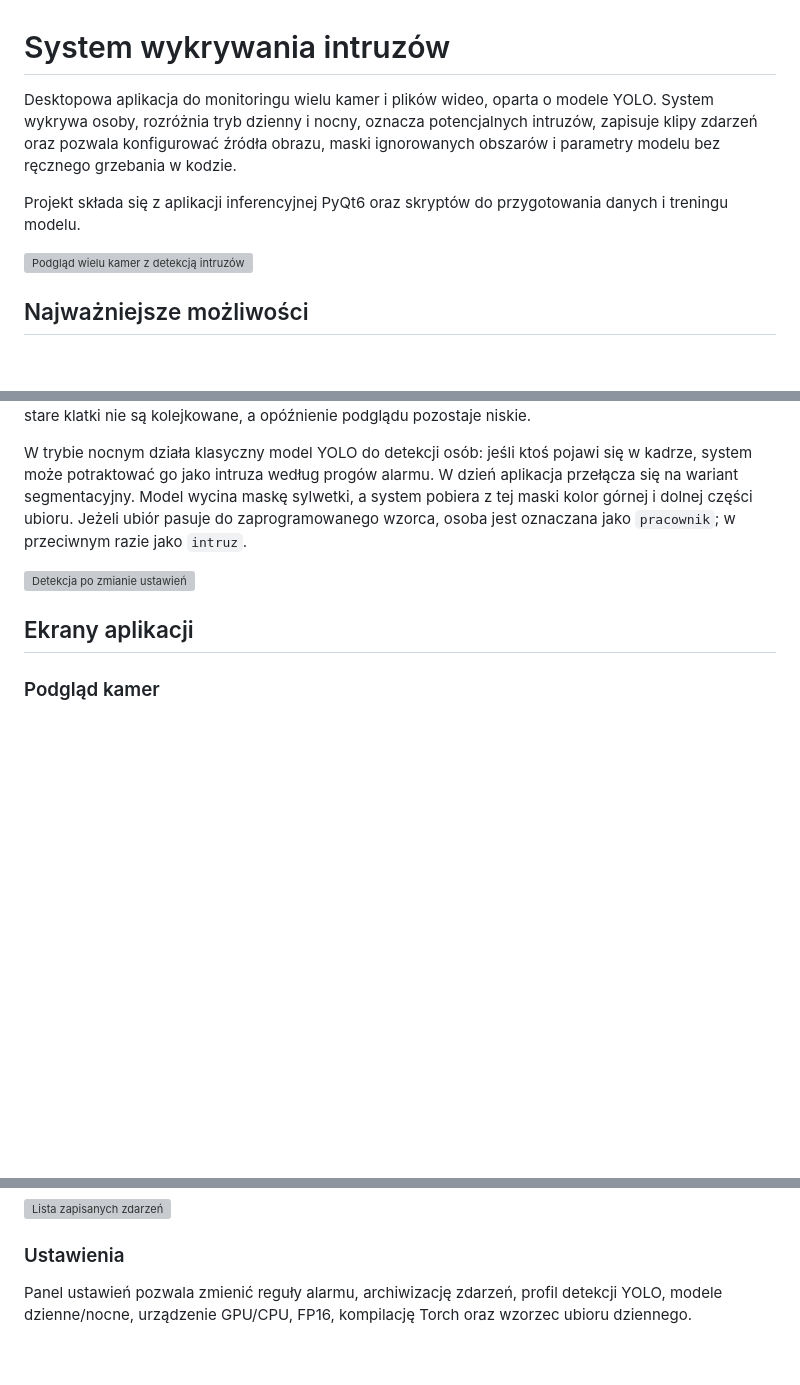
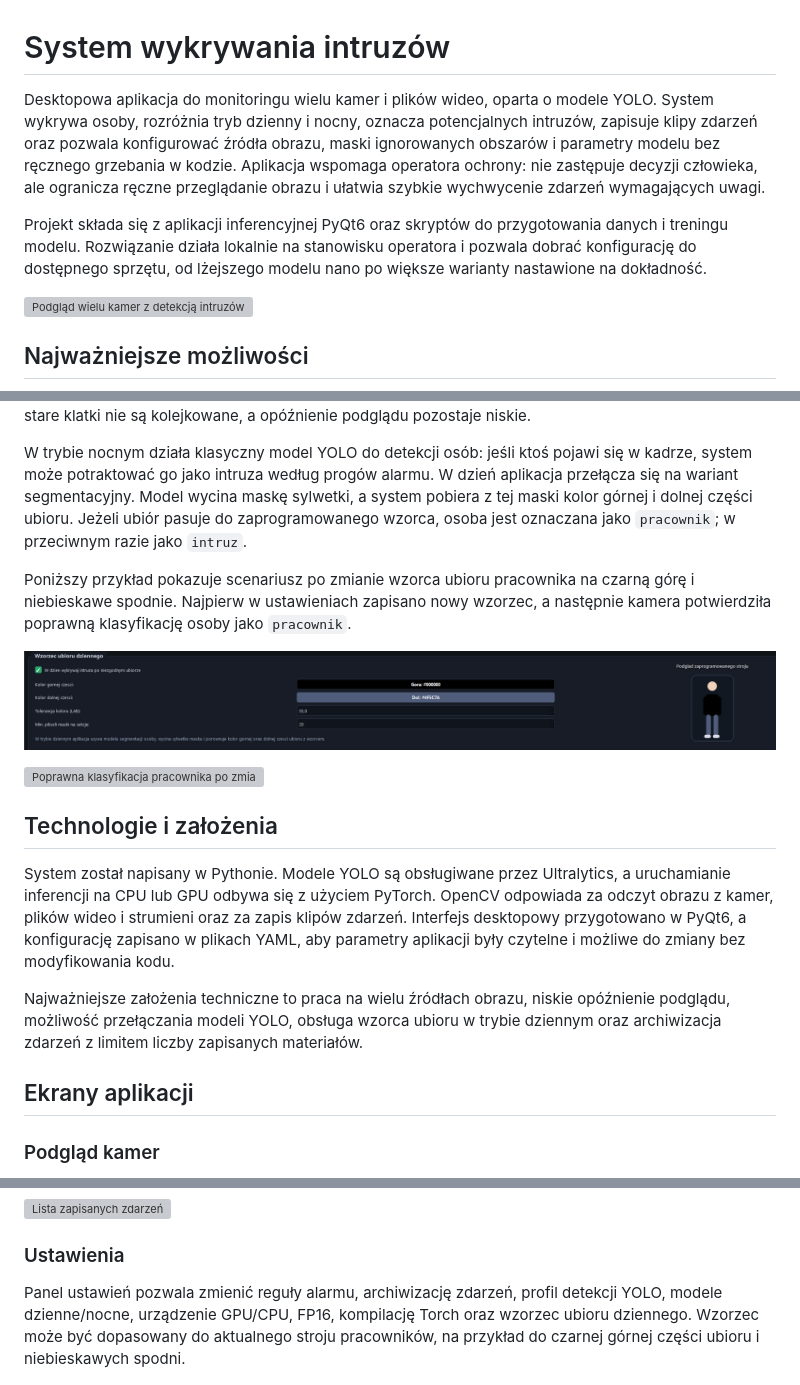
Before and after one commit to RivorX/System_wykrywania_intruz-w, a Markdown page: README.md, 3 parts joined by grey strips. GitHub-like rendering; blank space fills up the shorter version; grey boxes are pictures that could not be loaded.

```diff
--- a/README.md
+++ b/README.md
@@ -1,8 +1,8 @@
 # System wykrywania intruzów
 
-Desktopowa aplikacja do monitoringu wielu kamer i plików wideo, oparta o modele YOLO. System wykrywa osoby, rozróżnia tryb dzienny i nocny, oznacza potencjalnych intruzów, zapisuje klipy zdarzeń oraz pozwala konfigurować źródła obrazu, maski ignorowanych obszarów i parametry modelu bez ręcznego grzebania w kodzie.
+Desktopowa aplikacja do monitoringu wielu kamer i plików wideo, oparta o modele YOLO. System wykrywa osoby, rozróżnia tryb dzienny i nocny, oznacza potencjalnych intruzów, zapisuje klipy zdarzeń oraz pozwala konfigurować źródła obrazu, maski ignorowanych obszarów i parametry modelu bez ręcznego grzebania w kodzie. Aplikacja wspomaga operatora ochrony: nie zastępuje decyzji człowieka, ale ogranicza ręczne przeglądanie obrazu i ułatwia szybkie wychwycenie zdarzeń wymagających uwagi.
 
-Projekt składa się z aplikacji inferencyjnej PyQt6 oraz skryptów do przygotowania danych i treningu modelu.
+Projekt składa się z aplikacji inferencyjnej PyQt6 oraz skryptów do przygotowania danych i treningu modelu. Rozwiązanie działa lokalnie na stanowisku operatora i pozwala dobrać konfigurację do dostępnego sprzętu, od lżejszego modelu nano po większe warianty nastawione na dokładność.
 
 ![Podgląd wielu kamer z detekcją intruzów](docs/działanie-kamer-1.png)
 
@@ -33,7 +33,17 @@ Aplikacja pracuje w osobnym oknie PyQt6. Podgląd kamer działa niezależnie od
 
 W trybie nocnym działa klasyczny model YOLO do detekcji osób: jeśli ktoś pojawi się w kadrze, system może potraktować go jako intruza według progów alarmu. W dzień aplikacja przełącza się na wariant segmentacyjny. Model wycina maskę sylwetki, a system pobiera z tej maski kolor górnej i dolnej części ubioru. Jeżeli ubiór pasuje do zaprogramowanego wzorca, osoba jest oznaczana jako `pracownik`; w przeciwnym razie jako `intruz`.
 
-![Detekcja po zmianie ustawień](docs/po-zmianie-wykladu-kamera.png)
+Poniższy przykład pokazuje scenariusz po zmianie wzorca ubioru pracownika na czarną górę i niebieskawe spodnie. Najpierw w ustawieniach zapisano nowy wzorzec, a następnie kamera potwierdziła poprawną klasyfikację osoby jako `pracownik`.
+
+![Ustawiony wzorzec ubioru: czarna góra i niebieskawe spodnie](docs/po-zmianie-wykladu-ustawienia.png)
+
+![Poprawna klasyfikacja pracownika po zmianie wzorca ubioru](docs/po-zmianie-wykladu-kamera.png)
+
+## Technologie i założenia
+
+System został napisany w Pythonie. Modele YOLO są obsługiwane przez Ultralytics, a uruchamianie inferencji na CPU lub GPU odbywa się z użyciem PyTorch. OpenCV odpowiada za odczyt obrazu z kamer, plików wideo i strumieni oraz za zapis klipów zdarzeń. Interfejs desktopowy przygotowano w PyQt6, a konfigurację zapisano w plikach YAML, aby parametry aplikacji były czytelne i możliwe do zmiany bez modyfikowania kodu.
+
+Najważniejsze założenia techniczne to praca na wielu źródłach obrazu, niskie opóźnienie podglądu, możliwość przełączania modeli YOLO, obsługa wzorca ubioru w trybie dziennym oraz archiwizacja zdarzeń z limitem liczby zapisanych materiałów.
 
 ## Ekrany aplikacji
 
@@ -69,7 +79,7 @@ Zakładka `Wykryty ruch` prezentuje zapisane zdarzenia. Dostępne są filtry po
 
 ### Ustawienia
 
-Panel ustawień pozwala zmienić reguły alarmu, archiwizację zdarzeń, profil detekcji YOLO, modele dzienne/nocne, urządzenie GPU/CPU, FP16, kompilację Torch oraz wzorzec ubioru dziennego.
+Panel ustawień pozwala zmienić reguły alarmu, archiwizację zdarzeń, profil detekcji YOLO, modele dzienne/nocne, urządzenie GPU/CPU, FP16, kompilację Torch oraz wzorzec ubioru dziennego. Wzorzec może być dopasowany do aktualnego stroju pracowników, na przykład do czarnej górnej części ubioru i niebieskawych spodni.
 
 ![Ustawienia aplikacji](docs/zakladka-ustawienia.png)
 
```
Also changed, not shown: other parts of README.md (+5 -5 lines).
